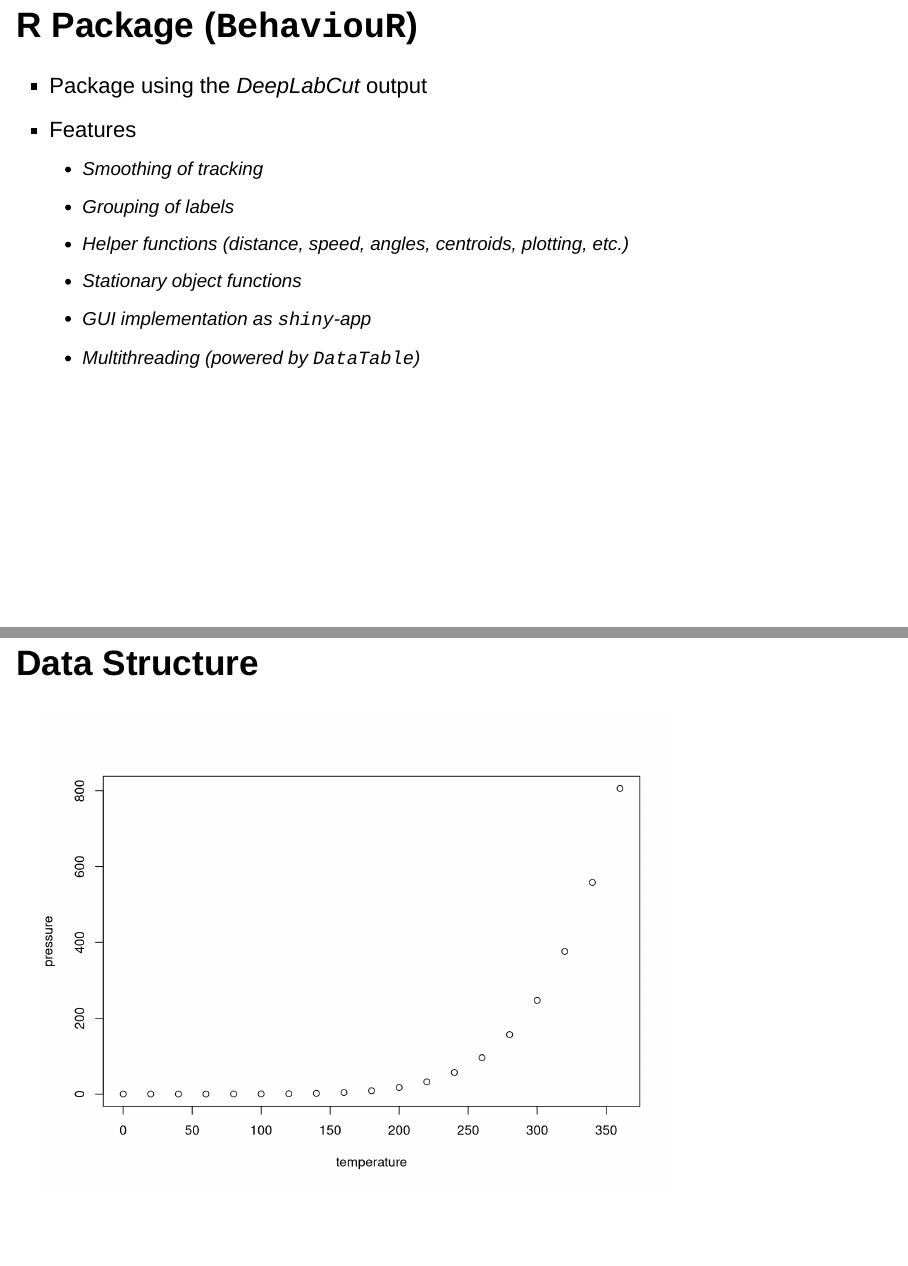
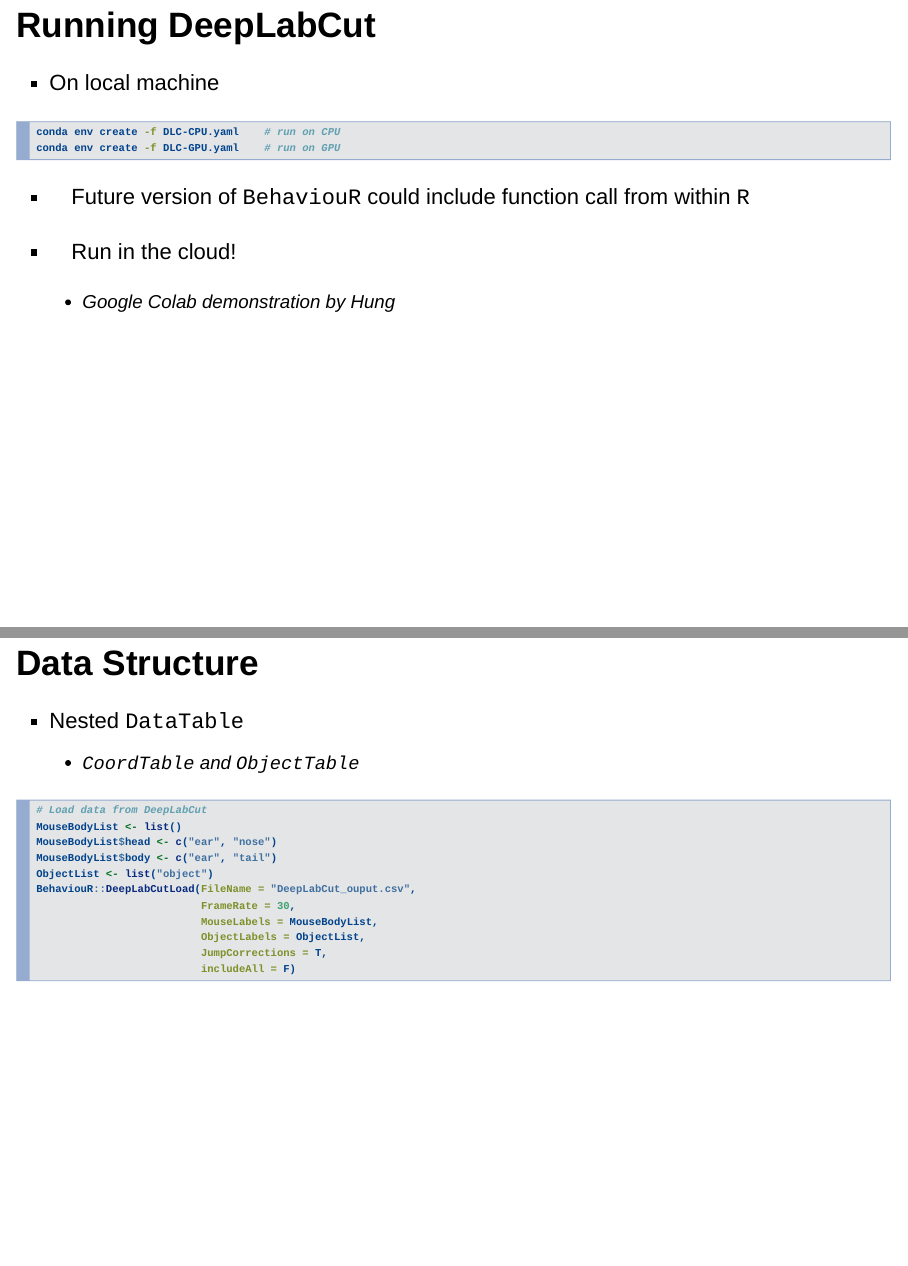
Before and after one commit to danielparthier/BehaviourWalkThrough, an R Markdown document (ioslide_pres.Rmd): pages 4 and 5 of 8 before the commit and pages 4 and 6 of 8 after it, joined at a grey line. Rendered offline with R 4.5, knitr and Pandoc, with nearby package versions; drawn as Slidy slides in place of the format the file asks for.

Commit message:
update presentation

````diff
--- a/ioslide_pres.Rmd
+++ b/ioslide_pres.Rmd
@@ -40,2 +39,12 @@
+## Running DeepLabCut {.build}
+* On local machine
+```{bash, echo=T, eval=F}
+conda env create -f DLC-CPU.yaml    # run on CPU
+conda env create -f DLC-GPU.yaml    # run on GPU
+```
+* Future version of `BehaviouR` could include function call from within `R`
+
+* Run in the cloud!
+    + *Google Colab* demonstration by Hung
 
 ## R Package (`BehaviouR`)
@@ -49,3 +58,18 @@
     + GUI implementation as `shiny`-app
     + Multithreading (powered by `DataTable`)
 
+## Data Structure {.build}
+* Nested `DataTable`
+    + `CoordTable` and `ObjectTable`
+```{r, echo=TRUE, eval=F, fig.cap="Function to load data"}
+# Load data from DeepLabCut
+MouseBodyList <- list()
+MouseBodyList$head <- c("ear", "nose")
+MouseBodyList$body <- c("ear", "tail")
+ObjectList <- list("object")
+BehaviouR::DeepLabCutLoad(FileName = "DeepLabCut_ouput.csv",
+                          FrameRate = 30,
+                          MouseLabels = MouseBodyList,
+                          ObjectLabels = ObjectList,
+                          JumpCorrections = T,
+                          includeAll = F)
````
Also changed, not shown: ioslide_pres.html, ioslide_pres.Rmd (21 more changed lines).
